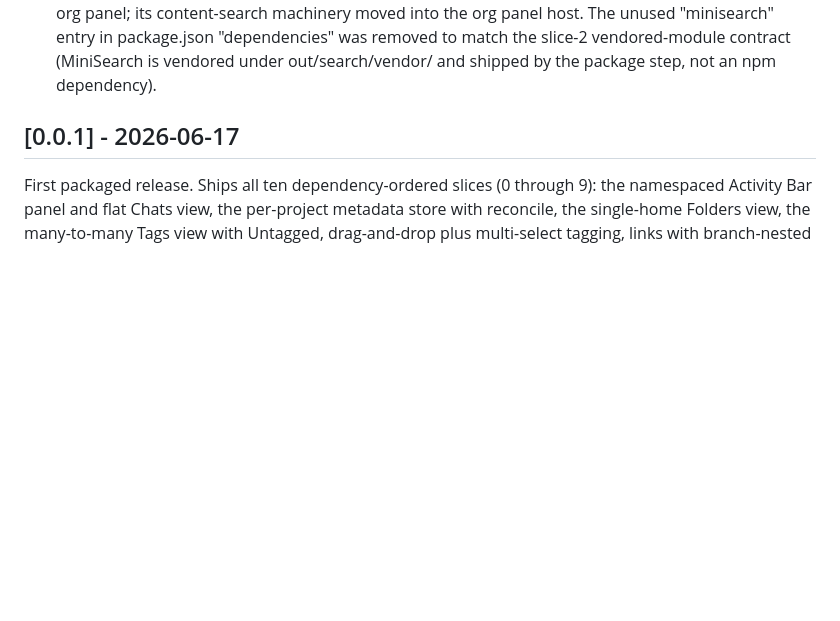
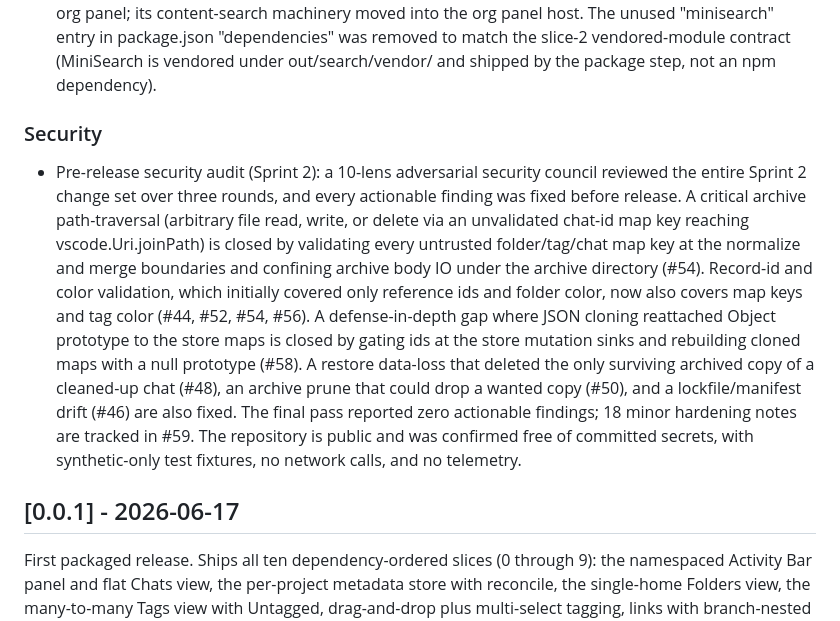
Before and after one commit to jakemismas/claude-code-nest, a Markdown page: CHANGELOG.md, the part around the change. GitHub-like rendering; blank space fills up the shorter version.

Commit message:
Record the Sprint 2 pre-release security audit
Nest-Security: sprint-2 (audit)

```diff
--- a/CHANGELOG.md
+++ b/CHANGELOG.md
@@ -229,6 +229,26 @@ Keep a Changelog, and the project adheres to semantic versioning.
   "minisearch" entry in package.json "dependencies" was removed to match the
   slice-2 vendored-module contract (MiniSearch is vendored under
   out/search/vendor/ and shipped by the package step, not an npm dependency).
+
+### Security
+
+- Pre-release security audit (Sprint 2): a 10-lens adversarial security council
+  reviewed the entire Sprint 2 change set over three rounds, and every actionable
+  finding was fixed before release. A critical archive path-traversal (arbitrary
+  file read, write, or delete via an unvalidated chat-id map key reaching
+  vscode.Uri.joinPath) is closed by validating every untrusted folder/tag/chat map
+  key at the normalize and merge boundaries and confining archive body IO under the
+  archive directory (#54). Record-id and color validation, which initially covered
+  only reference ids and folder color, now also covers map keys and tag color (#44,
+  #52, #54, #56). A defense-in-depth gap where JSON cloning reattached Object
+  prototype to the store maps is closed by gating ids at the store mutation sinks
+  and rebuilding cloned maps with a null prototype (#58). A restore data-loss that
+  deleted the only surviving archived copy of a cleaned-up chat (#48), an archive
+  prune that could drop a wanted copy (#50), and a lockfile/manifest drift (#46)
+  are also fixed. The final pass reported zero actionable findings; 18 minor
+  hardening notes are tracked in #59. The repository is public and was confirmed
+  free of committed secrets, with synthetic-only test fixtures, no network calls,
+  and no telemetry.
 
 ## [0.0.1] - 2026-06-17
 
```
